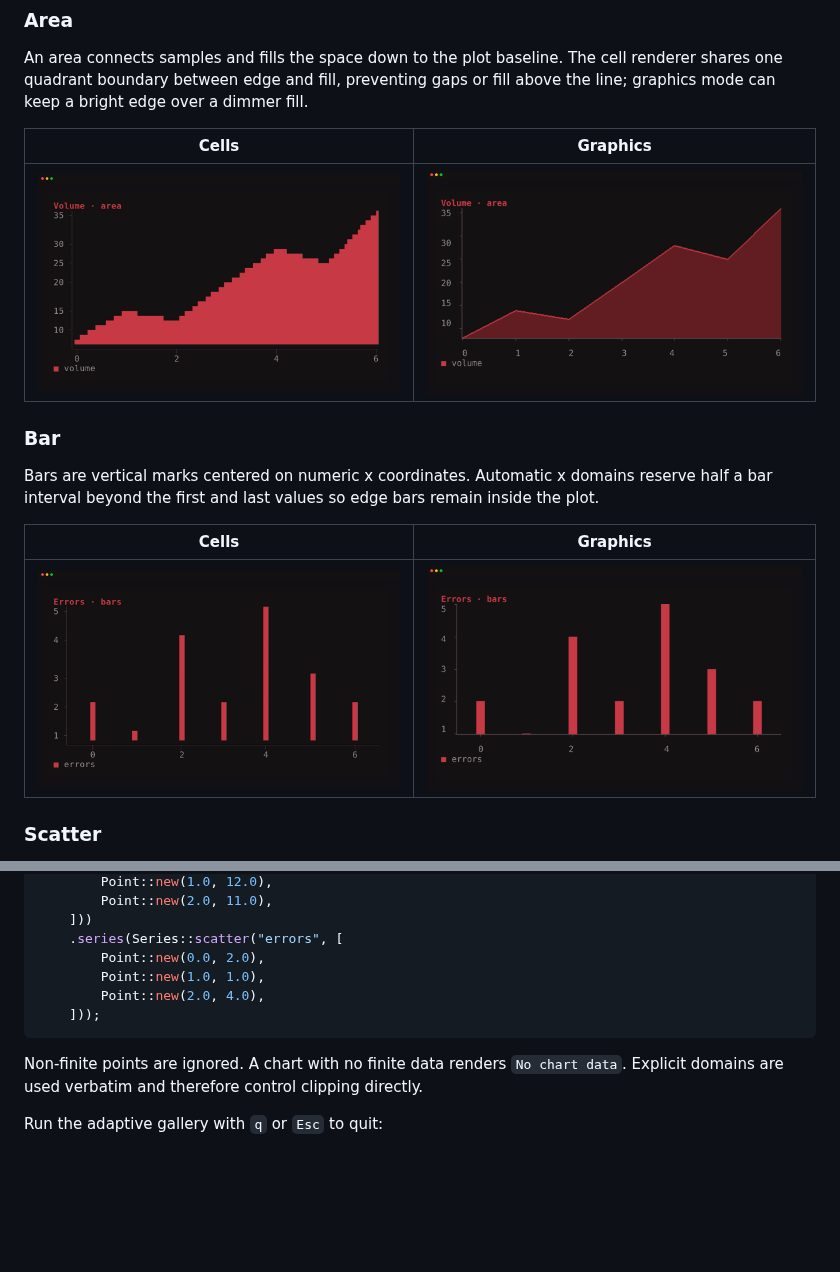
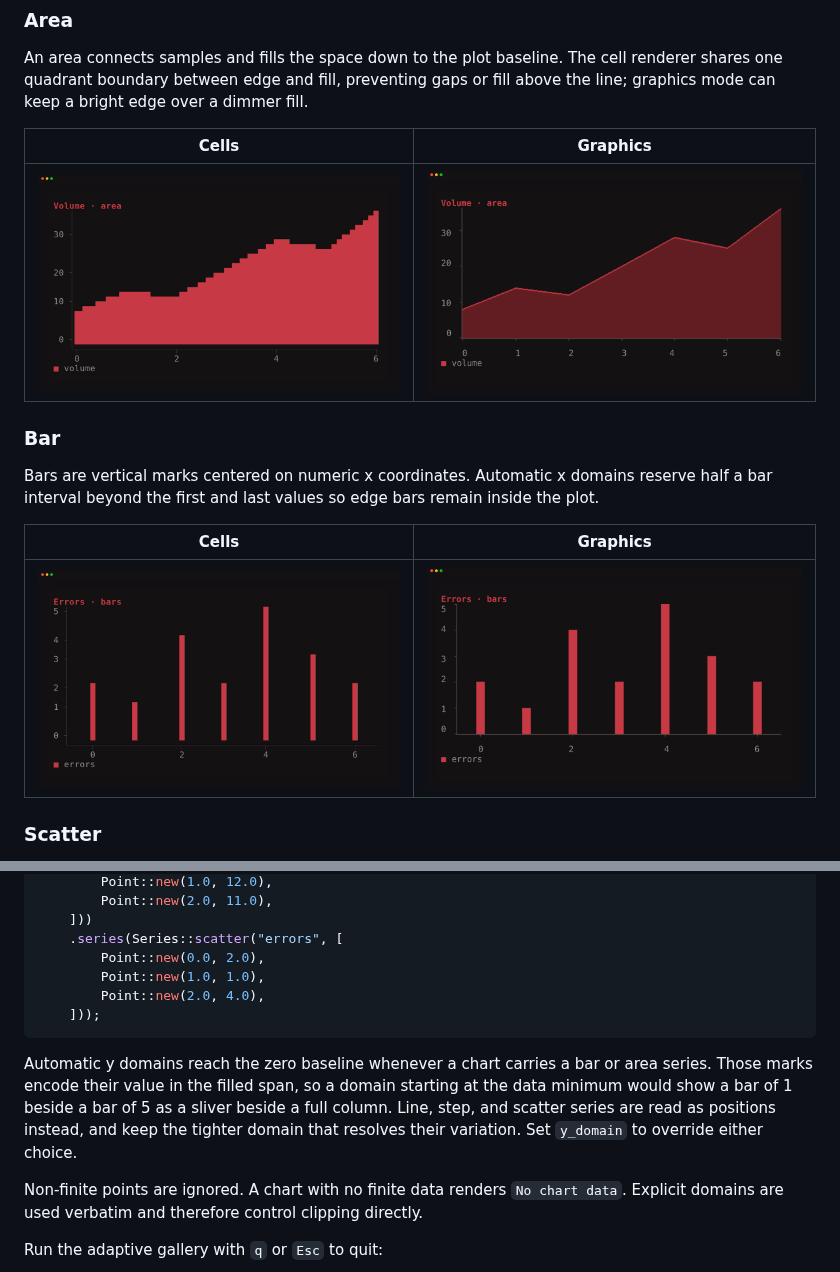
Before and after one commit to everruns/tuika, a Markdown page: docs/charts.md, 2 parts joined by grey strips. GitHub-like rendering; pictures changed too: docs/charts/area-cells.png, docs/charts/area-graphics.png, docs/charts/bar-cells.png; blank space fills up the shorter version.

````diff
--- a/docs/charts.md
+++ b/docs/charts.md
@@ -166,6 +166,13 @@ let chart = Chart::new()
     ]));
 ```
 
+Automatic y domains reach the zero baseline whenever a chart carries a bar or
+area series. Those marks encode their value in the filled span, so a domain
+starting at the data minimum would show a bar of 1 beside a bar of 5 as a
+sliver beside a full column. Line, step, and scatter series are read as
+positions instead, and keep the tighter domain that resolves their variation.
+Set `y_domain` to override either choice.
+
 Non-finite points are ignored. A chart with no finite data renders `No chart
 data`. Explicit domains are used verbatim and therefore control clipping
 directly.
````
Also changed, not shown: CHANGELOG.md (+9 -0 lines), knowledge/specs/charts.md (+6 -0 lines), 2 other files.
